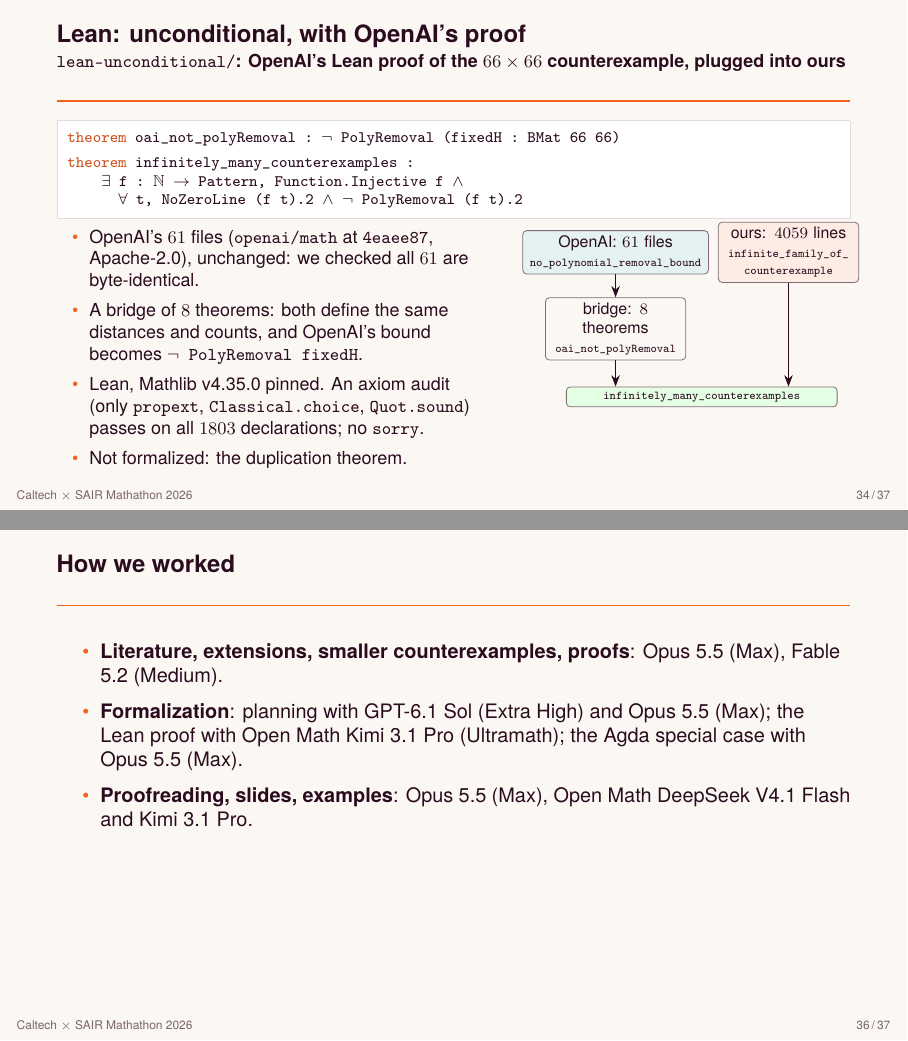
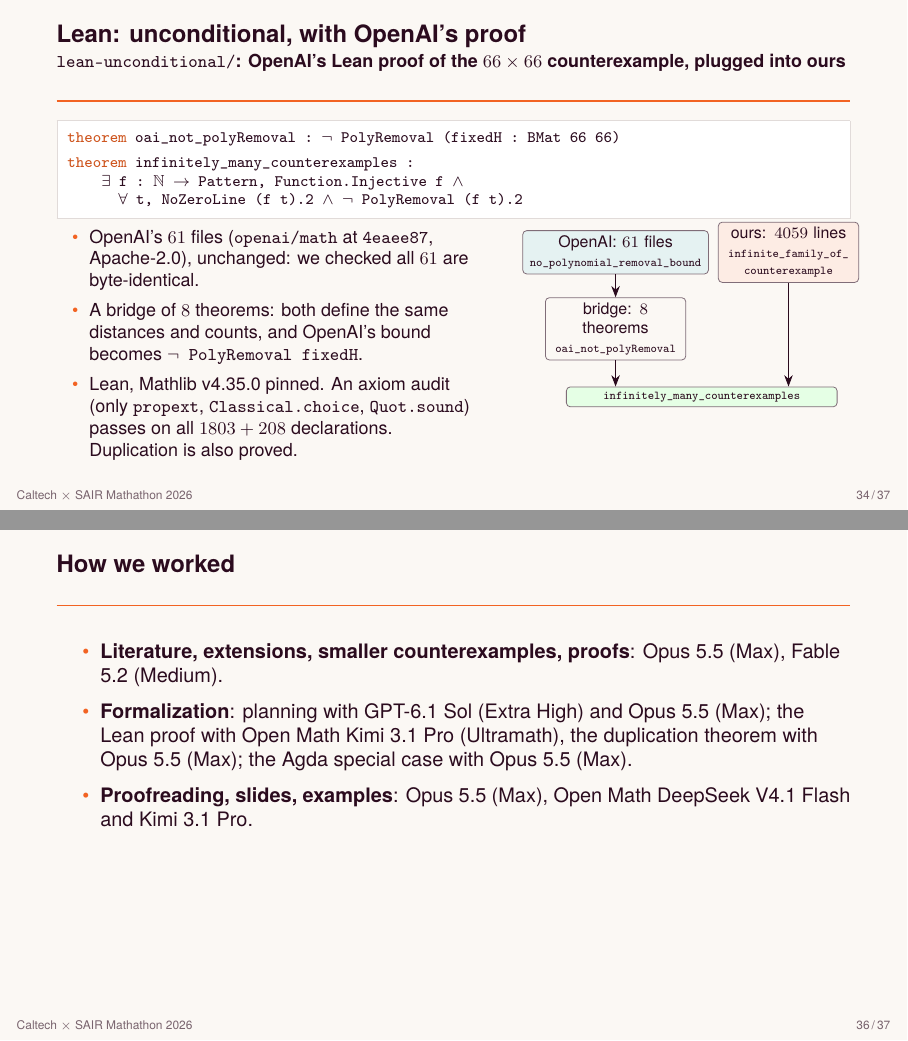
Before and after one commit to ulfarsson/mathathon-costco, LaTeX slides (slides/slides-2026-11-15T0054Z.tex): pages 96 and 98 of 99, joined at a grey line. The pictures show the PDF file slides/slides-2026-11-15T0054Z.pdf that the author committed with the source.

Commit message:
Slides: duplication theorem is now formalized
Co-Authored-By: Claude Opus 5.5 <noreply@anthropic.com>

```diff
--- a/slides/slides-2026-11-15T0054Z.tex
+++ b/slides/slides-2026-11-15T0054Z.tex
@@ -3986,7 +3986,7 @@ So no constants $c',C'$ work for $H$.
 
 \begin{frame}{Formal verification}
 \begin{itemize}
-\item \textbf{Lean 4} (Mathlib v4.35.0): the direct-sum theorem, the zero-column variant, their corollaries and the infinite family obtained by repeatedly adding $(1)$ are fully proved: no \texttt{sorry}, only the standard axioms. Written with Kimi 3.1 Pro; checked independently.
+\item \textbf{Lean 4} (Mathlib v4.35.0): the direct-sum theorem, the zero-column variant, their corollaries, the infinite family obtained by repeatedly adding $(1)$, and the duplication theorem are fully proved: no \texttt{sorry}, only the standard axioms. Written with Kimi 3.1 Pro (direct sums) and Opus 5.5 (duplication); checked independently.
 \item \textbf{Agda} (\texttt{--safe}): the special case of one appended zero column, fully proved.
 \item \textbf{Computer checks}: the direct-sum statements on $200$ small hosts; OpenAI's counts for small $h$, including $m^2$ as the exact distance for $h\le5$.
 \end{itemize}
@@ -4066,8 +4066,7 @@ rows of $Z$ pairwise distinct & \texttt{Function.Injective Z}
 \begin{itemize}
 \item OpenAI's $61$ files (\texttt{openai/math} at \texttt{4eaee87}, Apache-2.0), unchanged: we checked all $61$ are byte-identical.
 \item A bridge of $8$ theorems: both define the same distances and counts, and OpenAI's bound becomes \texttt{$\neg$ PolyRemoval fixedH}.
-\item Lean, Mathlib v4.35.0 pinned. An axiom audit (only \texttt{propext}, \texttt{Classical.choice}, \texttt{Quot.sound}) passes on all $1803$ declarations; no \texttt{sorry}.
-\item Not formalized: the duplication theorem.
+\item Lean, Mathlib v4.35.0 pinned. An axiom audit (only \texttt{propext}, \texttt{Classical.choice}, \texttt{Quot.sound}) passes on all $1803+208$ declarations. Duplication is also proved.
 \end{itemize}
 \end{column}
 \begin{column}{0.43\textwidth}
@@ -4097,7 +4096,7 @@ rows of $Z$ pairwise distinct & \texttt{Function.Injective Z}
 \small
 \begin{itemize}
 \item \textbf{Literature, extensions, smaller counterexamples, proofs}: Opus 5.5 (Max), Fable 5.2 (Medium).
-\item \textbf{Formalization}: planning with GPT-6.1 Sol (Extra High) and Opus 5.5 (Max); the Lean proof with Open Math Kimi 3.1 Pro (Ultramath); the Agda special case with Opus 5.5 (Max).
+\item \textbf{Formalization}: planning with GPT-6.1 Sol (Extra High) and Opus 5.5 (Max); the Lean proof with Open Math Kimi 3.1 Pro (Ultramath), the duplication theorem with Opus 5.5 (Max); the Agda special case with Opus 5.5 (Max).
 \item \textbf{Proofreading, slides, examples}: Opus 5.5 (Max), Open Math DeepSeek V4.1 Flash and Kimi 3.1 Pro.
 \end{itemize}
 \end{frame}
```
Also changed, not shown: slides/slides-2026-11-15T0054Z.pdf.
